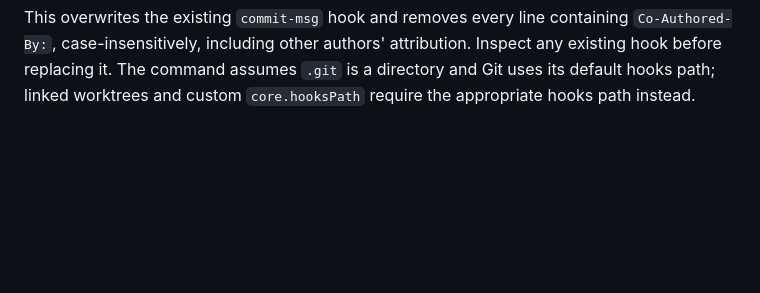
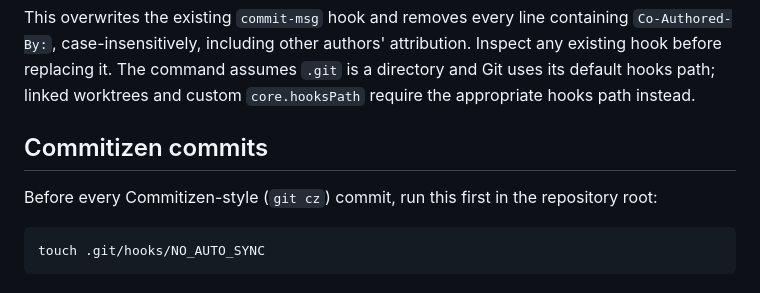
Before and after one commit to ChenYilong/CYLSearchViewController, a Markdown page: instructions.md, the part around the change. Drawn GitHub-style; blank space fills up the shorter version.

````diff
--- a/instructions.md
+++ b/instructions.md
@@ -136,3 +136,11 @@ This overwrites the existing `commit-msg` hook and removes every line containing
 Inspect any existing hook before replacing it. The command assumes `.git` is
 a directory and Git uses its default hooks path; linked worktrees and custom
 `core.hooksPath` require the appropriate hooks path instead.
+
+## Commitizen commits
+
+Before every Commitizen-style (`git cz`) commit, run this first in the repository root:
+
+```sh
+touch .git/hooks/NO_AUTO_SYNC
+```
````
Also changed, not shown: AGENTS.md (+6 -0 lines).
